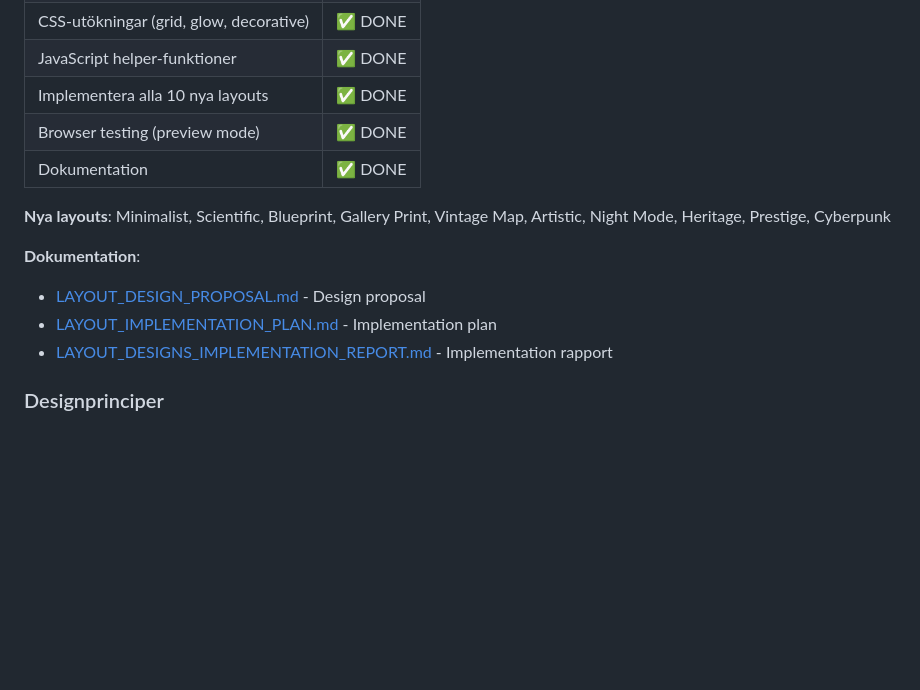
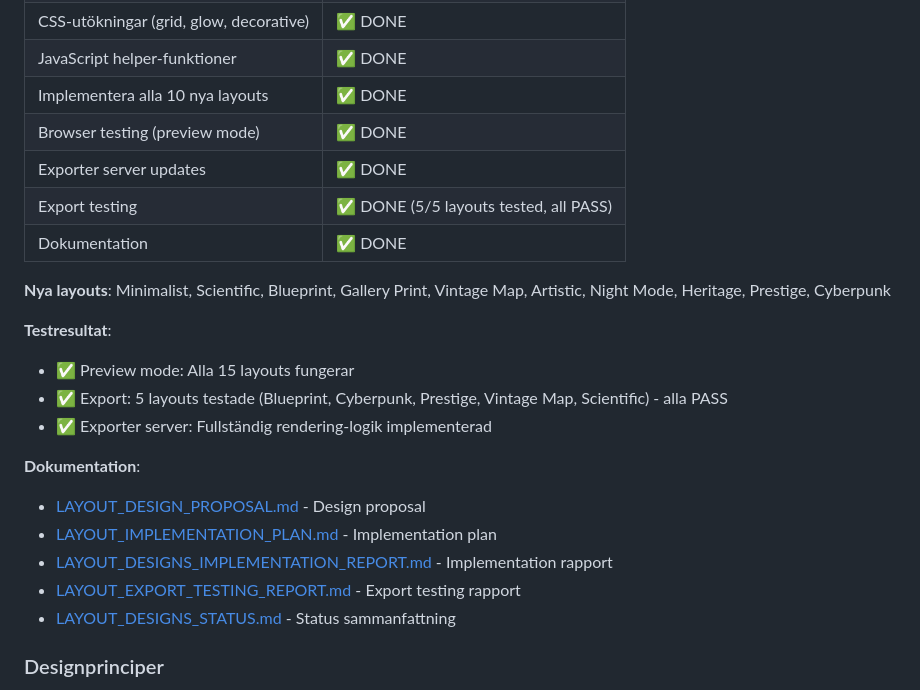
Before and after one commit to retea-se/topo, a Markdown page: docs/ROADMAP.md, the part around the change. Drawn GitHub-style; blank space fills up the shorter version.

Commit message:
docs: Update ROADMAP - layout designs extension complete with export testing

```diff
--- a/docs/ROADMAP.md
+++ b/docs/ROADMAP.md
@@ -109,14 +109,23 @@
 | JavaScript helper-funktioner | ✅ DONE |
 | Implementera alla 10 nya layouts | ✅ DONE |
 | Browser testing (preview mode) | ✅ DONE |
+| Exporter server updates | ✅ DONE |
+| Export testing | ✅ DONE (5/5 layouts tested, all PASS) |
 | Dokumentation | ✅ DONE |
 
 **Nya layouts**: Minimalist, Scientific, Blueprint, Gallery Print, Vintage Map, Artistic, Night Mode, Heritage, Prestige, Cyberpunk
+
+**Testresultat**:
+- ✅ Preview mode: Alla 15 layouts fungerar
+- ✅ Export: 5 layouts testade (Blueprint, Cyberpunk, Prestige, Vintage Map, Scientific) - alla PASS
+- ✅ Exporter server: Fullständig rendering-logik implementerad
 
 **Dokumentation**:
 - [LAYOUT_DESIGN_PROPOSAL.md](LAYOUT_DESIGN_PROPOSAL.md) - Design proposal
 - [LAYOUT_IMPLEMENTATION_PLAN.md](LAYOUT_IMPLEMENTATION_PLAN.md) - Implementation plan
 - [LAYOUT_DESIGNS_IMPLEMENTATION_REPORT.md](../exports/LAYOUT_DESIGNS_IMPLEMENTATION_REPORT.md) - Implementation rapport
+- [LAYOUT_EXPORT_TESTING_REPORT.md](LAYOUT_EXPORT_TESTING_REPORT.md) - Export testing rapport
+- [LAYOUT_DESIGNS_STATUS.md](LAYOUT_DESIGNS_STATUS.md) - Status sammanfattning
 
 ### Designprinciper
 
```
